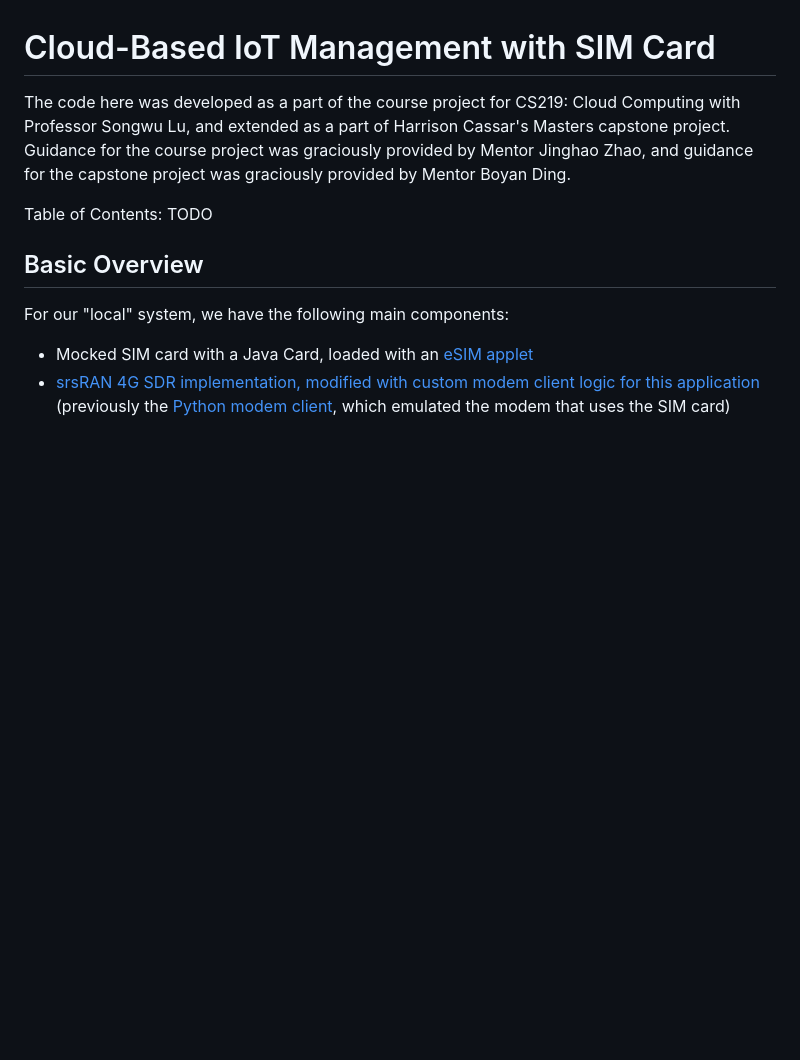
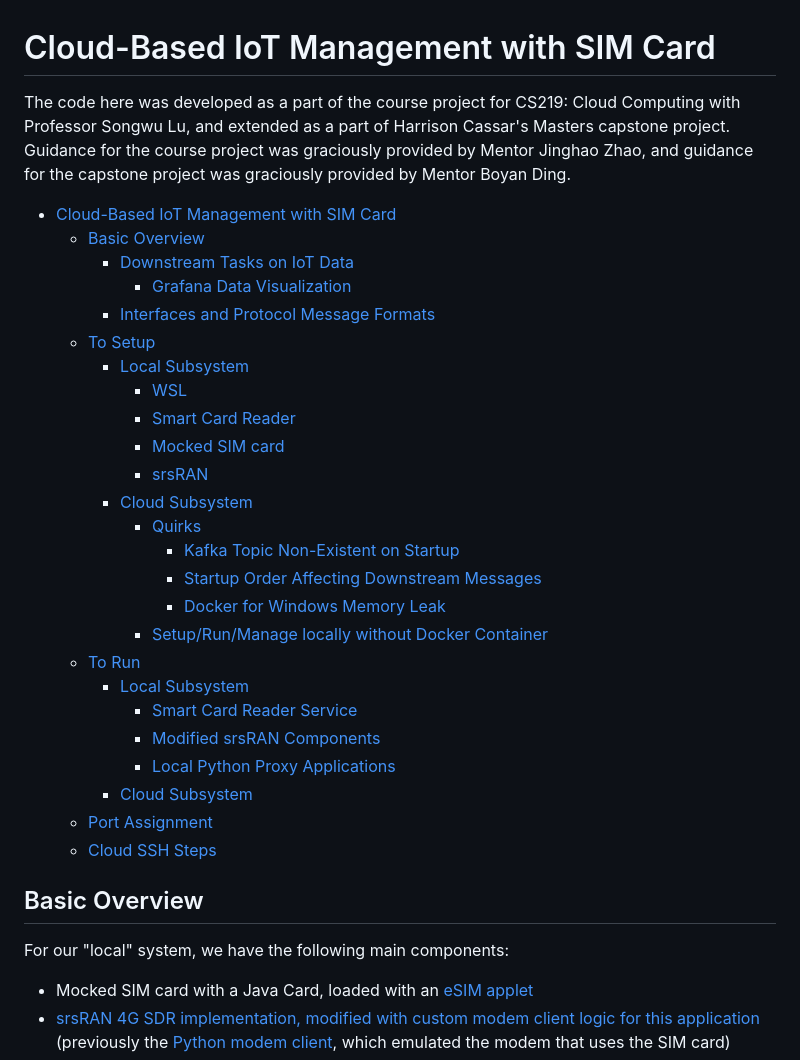
Before and after one commit to harrisonCassar/CS219-Cloud-IoT-Management-SIM-Card, a Markdown page: README.md, the part around the change. Rendered like a GitHub page; blank space fills up the shorter version.

Commit message:
Add table of contents to master README.

```diff
--- a/README.md
+++ b/README.md
@@ -1,7 +1,31 @@
 # Cloud-Based IoT Management with SIM Card
 The code here was developed as a part of the course project for CS219: Cloud Computing with Professor Songwu Lu, and extended as a part of Harrison Cassar's Masters capstone project. Guidance for the course project was graciously provided by Mentor Jinghao Zhao, and guidance for the capstone project was graciously provided by Mentor Boyan Ding.
 
-Table of Contents: TODO
+- [Cloud-Based IoT Management with SIM Card](#cloud-based-iot-management-with-sim-card)
+  - [Basic Overview](#basic-overview)
+    - [Downstream Tasks on IoT Data](#downstream-tasks-on-iot-data)
+      - [Grafana Data Visualization](#grafana-data-visualization)
+    - [Interfaces and Protocol Message Formats](#interfaces-and-protocol-message-formats)
+  - [To Setup](#to-setup)
+    - [Local Subsystem](#local-subsystem)
+      - [WSL](#wsl)
+      - [Smart Card Reader](#smart-card-reader)
+      - [Mocked SIM card](#mocked-sim-card)
+      - [srsRAN](#srsran)
+    - [Cloud Subsystem](#cloud-subsystem)
+      - [Quirks](#quirks)
+        - [Kafka Topic Non-Existent on Startup](#kafka-topic-non-existent-on-startup)
+        - [Startup Order Affecting Downstream Messages](#startup-order-affecting-downstream-messages)
+        - [Docker for Windows Memory Leak](#docker-for-windows-memory-leak)
+      - [Setup/Run/Manage locally without Docker Container](#setuprunmanage-locally-without-docker-container)
+  - [To Run](#to-run)
+    - [Local Subsystem](#local-subsystem-1)
+      - [Smart Card Reader Service](#smart-card-reader-service)
+      - [Modified srsRAN Components](#modified-srsran-components)
+      - [Local Python Proxy Applications](#local-python-proxy-applications)
+    - [Cloud Subsystem](#cloud-subsystem-1)
+  - [Port Assignment](#port-assignment)
+  - [Cloud SSH Steps](#cloud-ssh-steps)
 
 ## Basic Overview
 For our "local" system, we have the following main components:
```
